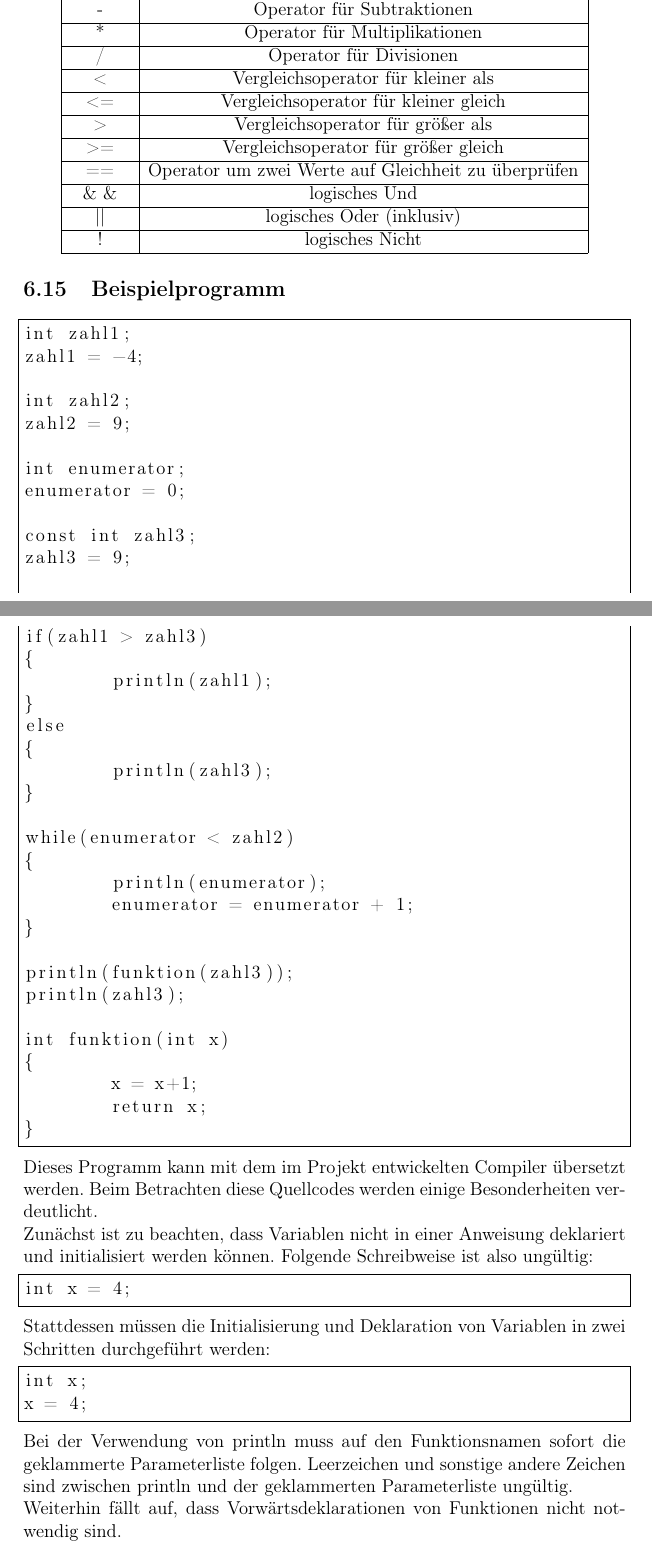
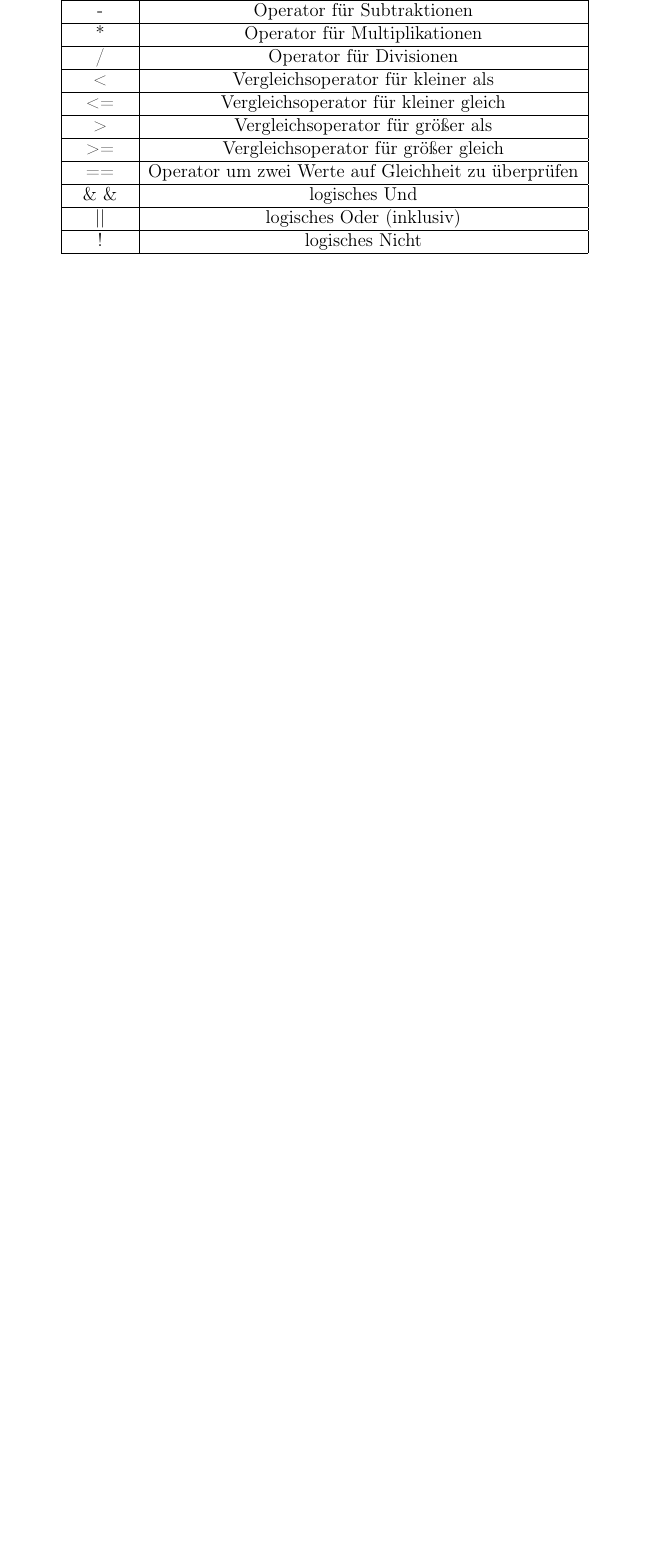
Before and after one commit to nohoffmann/UnserCompilerbauCompiler, a LaTeX paper (Dokumentation/Main.tex, which reads Dokumentation/Verwendung.tex): two parts of pages 34 and 35 of 37 before the commit and part of page 33 of 35 after it, the two joined at a grey line, cut so that both start at the same text, the shorter picture padded with empty space. Compiled offline with pdfLaTeX.

Commit message:
Dokumentation: Formatierung
Formatierung verbessert

```diff
--- a/Dokumentation/Main.tex
+++ b/Dokumentation/Main.tex
@@ -6,7 +6,7 @@
 \usepackage{listings}
 \usepackage{caption}
 \usepackage{algorithm2e}
-
+\usepackage{subfig}
 
 \title{Projektarbeit Compilerbau}
 \usepackage[german]{babel}
--- a/Dokumentation/Verwendung.tex
+++ b/Dokumentation/Verwendung.tex
@@ -298,62 +296,6 @@ println(x);
   \end{tabular}
 \end{center}
 
-\subsection{Beispielprogramm}
-
-\begin{lstlisting} [frame=single]
-int zahl1;
-zahl1 = -4;
-
-int zahl2;
-zahl2 = 9;
-
-int enumerator;
-enumerator = 0;
-
-const int zahl3;
-zahl3 = 9;
-
-if(zahl1 > zahl3)
-{
-	println(zahl1);
-}
-else
-{
-	println(zahl3);
-}
-
-while(enumerator < zahl2)
-{
-	println(enumerator);
-	enumerator = enumerator + 1;
-}
-
-println(funktion(zahl3));
-println(zahl3);
-
-int funktion(int x)
-{
-	x = x+1;
-	return x;
-}
-\end{lstlisting}
-
-Dieses Programm kann mit dem im Projekt entwickelten Compiler übersetzt werden. Beim Betrachten diese Quellcodes werden einige Besonderheiten verdeutlicht.
-\\
-Zunächst ist zu beachten, dass Variablen nicht in einer Anweisung deklariert und initialisiert werden können. Folgende Schreibweise ist also ungültig:
-\begin{lstlisting} [frame=single]
-int x = 4;
-\end{lstlisting}
-Stattdessen müssen die Initialisierung und Deklaration von Variablen in zwei Schritten durchgeführt werden:
-\begin{lstlisting} [frame=single]
-int x;
-x = 4;
-\end{lstlisting}
-
-Bei der Verwendung von println muss auf den Funktionsnamen sofort die geklammerte Parameterliste folgen. Leerzeichen und sonstige andere Zeichen sind zwischen println und der geklammerten Parameterliste ungültig.
-\\
-Weiterhin fällt auf, dass Vorwärtsdeklarationen von Funktionen nicht notwendig sind.
-
 \section{Aufruf des UnserCompilerbauCompilers}
 Um eine Textdatei mit Anweisungen in der UCBS zu übersetzen, muss folgender Aufruf auf der Kommandozeilenebene erfolgen:
 \begin{lstlisting} [frame=single]
```
Also changed, not shown: Dokumentation/Vorgehen.tex (+27 -37 lines), Dokumentation/Main.pdf, Dokumentation/Verwendung.tex (26 more changed lines).
